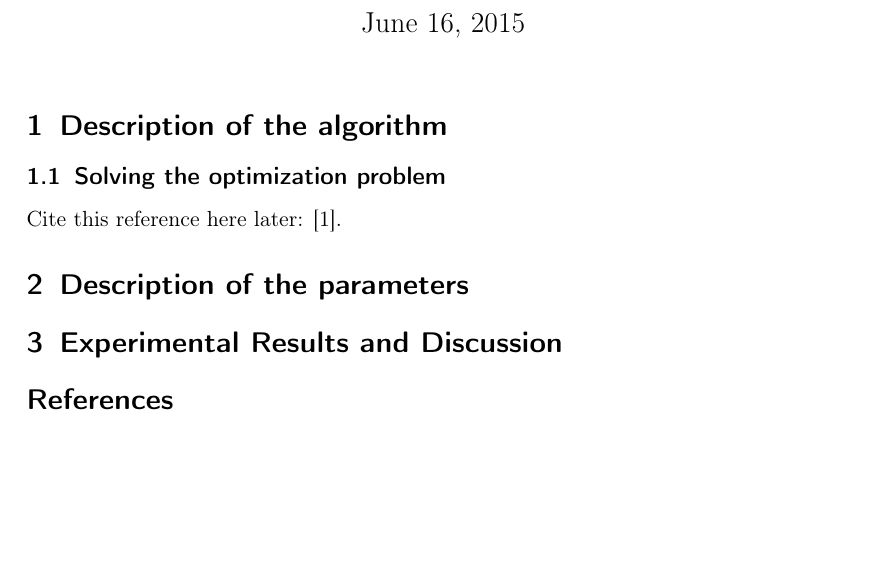
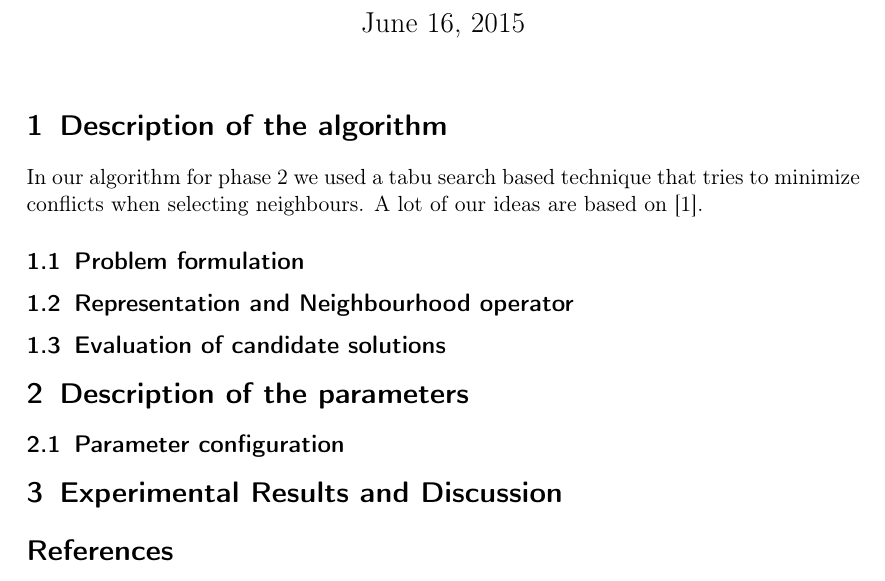
Before and after one commit to cmmw/gcolor, a LaTeX document (report2/article0.tex): part of the page, cut so that both start at the same text, the shorter picture padded with empty space. Compiled offline with pdfLaTeX.

Commit message:
Some changes

```diff
--- a/report2/article0.tex
+++ b/report2/article0.tex
@@ -39,14 +39,22 @@
 
 \section{Description of the algorithm}
 
+In our algorithm for phase 2 we used a tabu search based technique that tries to minimize conflicts when selecting neighbours. A lot of our ideas are based on \cite{malagutitabu}.
 
-\subsection{Solving the optimization problem}
+\subsection{Problem formulation}
 
-Cite this reference here later: \cite{malagutitabu}.
+
+\subsection{Representation and Neighbourhood operator}
+
+\subsection{Evaluation of candidate solutions}
+
+
 
 
 \section{Description of the parameters}
 
+
+\subsection{Parameter configuration}
 
 \section{Experimental Results and Discussion}
 
```
